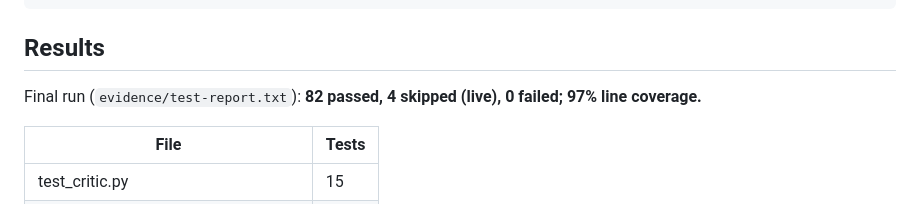
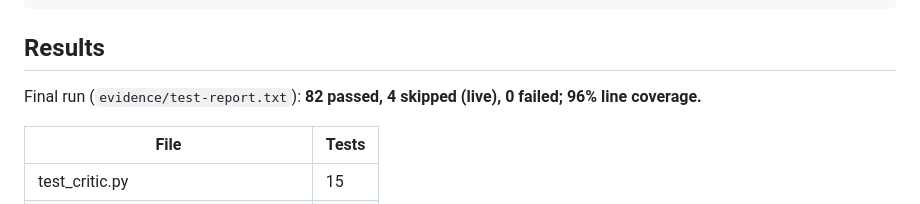
Before and after one commit to ruwanperera1868/llmplanningagent, a Markdown page: docs/TESTING.md, the part around the change. GitHub-like rendering.

```diff
--- a/docs/TESTING.md
+++ b/docs/TESTING.md
@@ -25,7 +25,7 @@ RUN_LIVE_TESTS=1 python -m pytest tests/test_live.py -v
 
 ## Results
 
-Final run (`evidence/test-report.txt`): **82 passed, 4 skipped (live), 0 failed; 97% line coverage.**
+Final run (`evidence/test-report.txt`): **82 passed, 4 skipped (live), 0 failed; 96% line coverage.**
 
 | File | Tests |
 |---|---|
```
Also changed, not shown: README.md (+1 -1 lines).
